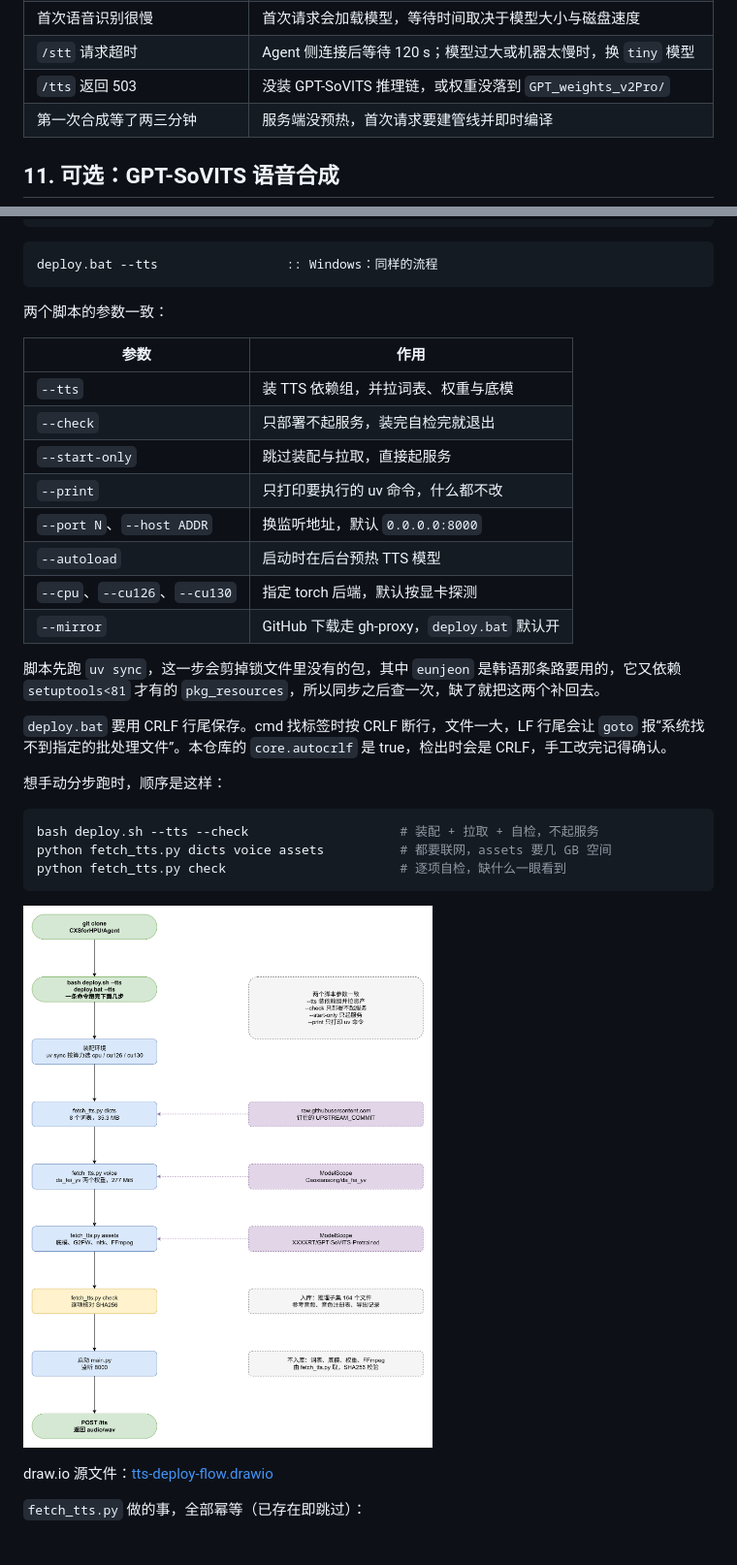
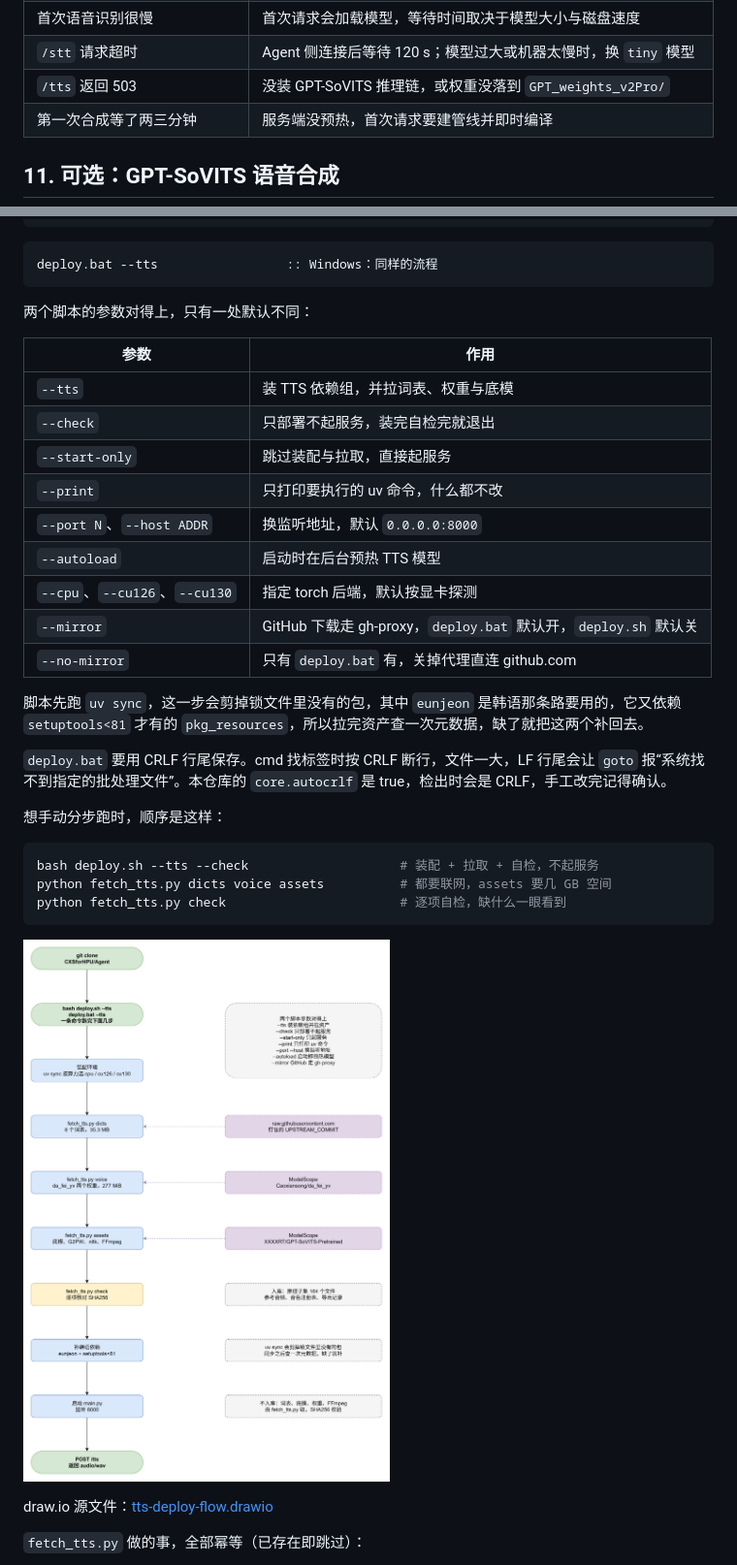
Before and after one commit to CXSforHPU/Agent, a Markdown page: resource/file_server/README.md, 2 parts joined by grey strips. Shown at 97% size. GitHub-like rendering; pictures changed too: diagrams/tts-deploy-flow.png.

````diff
--- a/resource/file_server/README.md
+++ b/resource/file_server/README.md
@@ -257,7 +257,7 @@ menuconfig 中的填写位置：
 | `/stt` 返回 500 | 查看服务端日志，确认 whisper 模型已下载、音频文件可读 |
 | 首次语音识别很慢 | 首次请求会加载模型，等待时间取决于模型大小与磁盘速度 |
 | `/stt` 请求超时 | Agent 侧连接后等待 120 s；模型过大或机器太慢时，换 `tiny` 模型 |
-| `/tts` 返回 503 | 没装 GPT-SoVITS 推理链，或权重没落到 `GPT_weights_v2Pro/` | 跑 `python fetch_tts.py dicts voice assets`，再用 `python fetch_tts.py check` 核对 |
+| `/tts` 返回 503 | 没装 GPT-SoVITS 推理链，或权重没落到 `GPT_weights_v2Pro/` | 跑 `bash deploy.sh --tts` / `deploy.bat --tts`，再用 `python fetch_tts.py check` 核对 |
 | 第一次合成等了两三分钟 | 服务端没预热，首次请求要建管线并即时编译 | 设 `TTS_AUTOLOAD=1`，服务启动时就在后台把模型拉起来 |
 
 ## 11. 可选：GPT-SoVITS 语音合成
@@ -274,7 +274,7 @@ bash deploy.sh --tts             # Linux/macOS：装配 + 拉取 + 自检 + 启
 deploy.bat --tts                 :: Windows：同样的流程
 ```
 
-两个脚本的参数一致：
+两个脚本的参数对得上，只有一处默认不同：
 
 | 参数 | 作用 |
 |---|---|
@@ -285,9 +285,10 @@ deploy.bat --tts                 :: Windows：同样的流程
 | `--port N`、`--host ADDR` | 换监听地址，默认 `0.0.0.0:8000` |
 | `--autoload` | 启动时在后台预热 TTS 模型 |
 | `--cpu`、`--cu126`、`--cu130` | 指定 torch 后端，默认按显卡探测 |
-| `--mirror` | GitHub 下载走 gh-proxy，`deploy.bat` 默认开 |
+| `--mirror` | GitHub 下载走 gh-proxy，`deploy.bat` 默认开，`deploy.sh` 默认关 |
+| `--no-mirror` | 只有 `deploy.bat` 有，关掉代理直连 github.com |
 
-脚本先跑 `uv sync`，这一步会剪掉锁文件里没有的包，其中 `eunjeon` 是韩语那条路要用的，它又依赖 `setuptools<81` 才有的 `pkg_resources`，所以同步之后查一次，缺了就把这两个补回去。
+脚本先跑 `uv sync`，这一步会剪掉锁文件里没有的包，其中 `eunjeon` 是韩语那条路要用的，它又依赖 `setuptools<81` 才有的 `pkg_resources`，所以拉完资产查一次元数据，缺了就把这两个补回去。
 
 `deploy.bat` 要用 CRLF 行尾保存。cmd 找标签时按 CRLF 断行，文件一大，LF 行尾会让 `goto` 报“系统找不到指定的批处理文件”。本仓库的 `core.autocrlf` 是 true，检出时会是 CRLF，手工改完记得确认。
 
````
Also changed, not shown: other parts of resource/file_server/README.md (+22 -0 lines), README.md (+1 -1 lines), resource/file_server/framework.md (+5 -2 lines), 1 other file.
